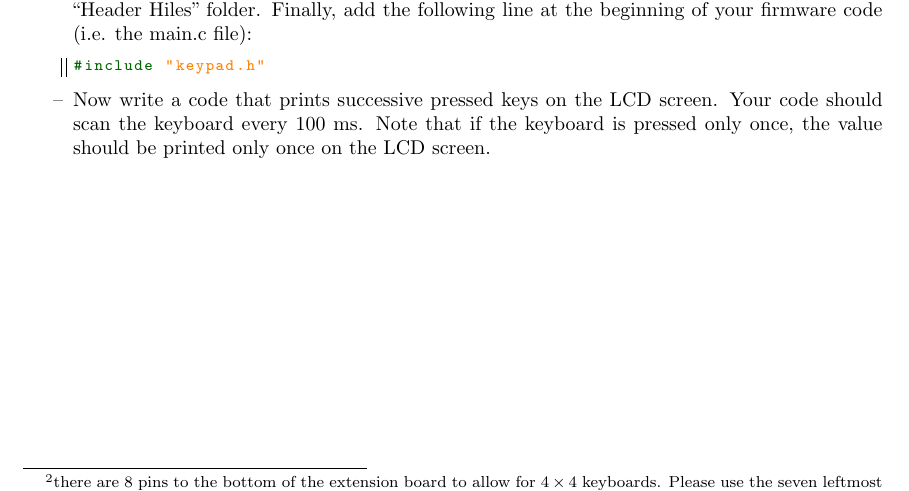
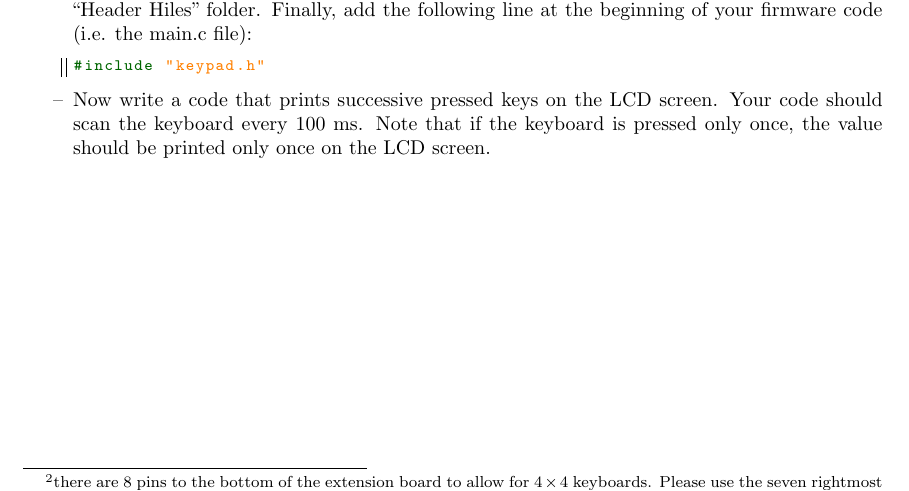
Before and after one commit to BEAMS-EE/ELECH310, a LaTeX document (NewProject/ELECH310_project.tex, which reads NewProject/methodology.tex): part of page 9 of 18, cut so that both start at the same text. Compiled offline with pdfLaTeX.

Commit message:
left pins of keyboard, not right

```diff
--- a/NewProject/methodology.tex
+++ b/NewProject/methodology.tex
@@ -73,7 +73,7 @@ To use the LCD screen, follow the following steps:
 \newpage
 \subsection{Keyboard}
 
-A small $4\times 3$ keyboard is provided, that can be connected directly to the bottom of the extension board\footnote{there are 8 pins to the bottom of the extension board to allow for $4\times 4$ keyboards. Please use the seven leftmost pins for a $4\times 3$ keyboard. }. Functions that allow to initialize the keyboard and to receive the pressed key are provided (i.e. the \texttt{keypad.c} and \texttt{keypad.h} files).
+A small $4\times 3$ keyboard is provided, that can be connected directly to the bottom of the extension board\footnote{there are 8 pins to the bottom of the extension board to allow for $4\times 4$ keyboards. Please use the seven rightmost pins for a $4\times 3$ keyboard. }. Functions that allow to initialize the keyboard and to receive the pressed key are provided (i.e. the \texttt{keypad.c} and \texttt{keypad.h} files).
 \begin{figure}[h]
 	\centering
 	\includegraphics[width=2.5in]{keyboard.png}
```
Also changed, not shown: NewProject/software.tex (line endings or trailing spaces), NewProject/methodology.tex (2 more changed lines).
